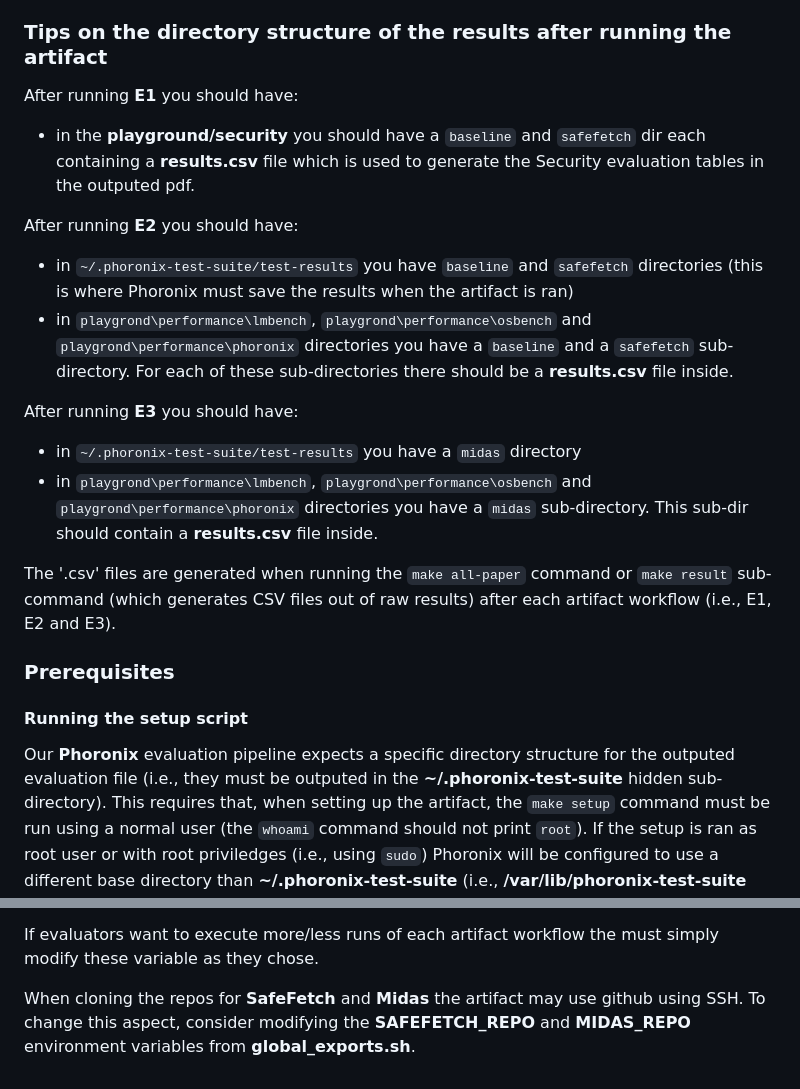
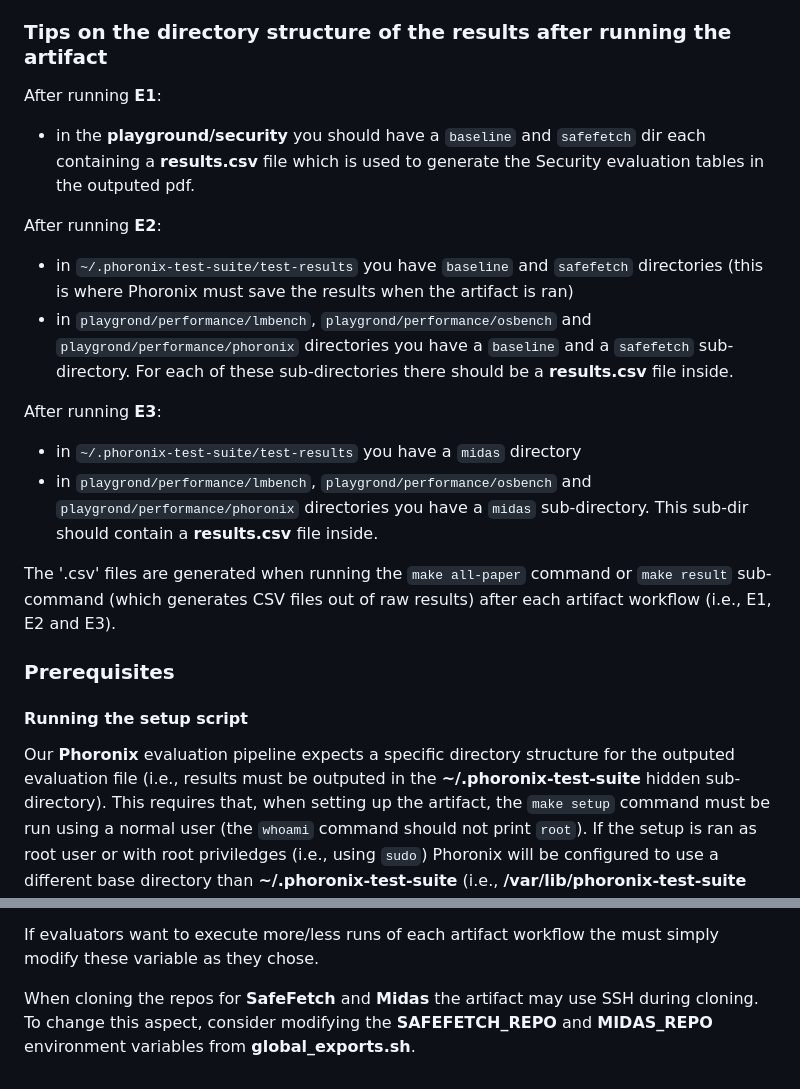
Before and after one commit to vusec/safefetch-ae, a Markdown page: README.md, 2 parts joined by grey strips. Rendered like a GitHub page.

Commit message:
Fix layout of Readme

```diff
--- a/README.md
+++ b/README.md
@@ -18,17 +18,17 @@ The main directories in this repositories (and obtained while running the artifa
 
   ### Tips on the directory structure of the results after running the artifact
 
-  After running **E1** you should have:
+  After running **E1**:
   - in the **playground/security** you should have a `baseline` and `safefetch` dir each containing a **results.csv** file
   which is used to generate the Security evaluation tables in the outputed pdf.
 
-  After running **E2** you should have:
+  After running **E2**:
   - in `~/.phoronix-test-suite/test-results` you have `baseline` and `safefetch` directories (this is where Phoronix must save the results when the artifact is ran)
-  - in `playgrond\performance\lmbench`, `playgrond\performance\osbench` and `playgrond\performance\phoronix` directories you have a `baseline` and a `safefetch` sub-directory. For each of these sub-directories there should be a **results.csv** file inside.
+  - in `playgrond/performance/lmbench`, `playgrond/performance/osbench` and `playgrond/performance/phoronix` directories you have a `baseline` and a `safefetch` sub-directory. For each of these sub-directories there should be a **results.csv** file inside.
 
-   After running **E3** you should have:
+   After running **E3**:
   - in `~/.phoronix-test-suite/test-results` you have a `midas` directory
-  - in `playgrond\performance\lmbench`, `playgrond\performance\osbench` and `playgrond\performance\phoronix` directories you have a `midas` sub-directory. This sub-dir should contain a **results.csv** file inside.
+  - in `playgrond/performance/lmbench`, `playgrond/performance/osbench` and `playgrond/performance/phoronix` directories you have a `midas` sub-directory. This sub-dir should contain a **results.csv** file inside.
 
   The '.csv' files are generated when running the `make all-paper` command or `make result` sub-command (which generates CSV files out of raw results) after each artifact workflow (i.e., E1, E2 and E3).
 
@@ -36,7 +36,7 @@ The main directories in this repositories (and obtained while running the artifa
 
   #### Running the setup script
 
-  Our **Phoronix** evaluation pipeline expects a specific directory structure for the outputed evaluation file (i.e., they must
+  Our **Phoronix** evaluation pipeline expects a specific directory structure for the outputed evaluation file (i.e., results must
   be outputed in the **~/.phoronix-test-suite** hidden sub-directory).
   This requires that, when setting up the artifact, the `make setup` command must be run using a normal user (the `whoami` command
   should not print `root`).
@@ -216,5 +218,5 @@ index 0 in the list).
 
   If evaluators want to execute more/less runs of each artifact workflow the must simply modify these variable as they chose.
 
-  When cloning the repos for **SafeFetch** and **Midas** the artifact may use github using SSH. To change this aspect, consider
+  When cloning the repos for **SafeFetch** and **Midas** the artifact may use SSH during cloning. To change this aspect, consider
   modifying the **SAFEFETCH_REPO** and **MIDAS_REPO** environment variables from **global_exports.sh**.
```
Also changed, not shown: other parts of README.md (+2 -0 lines).
